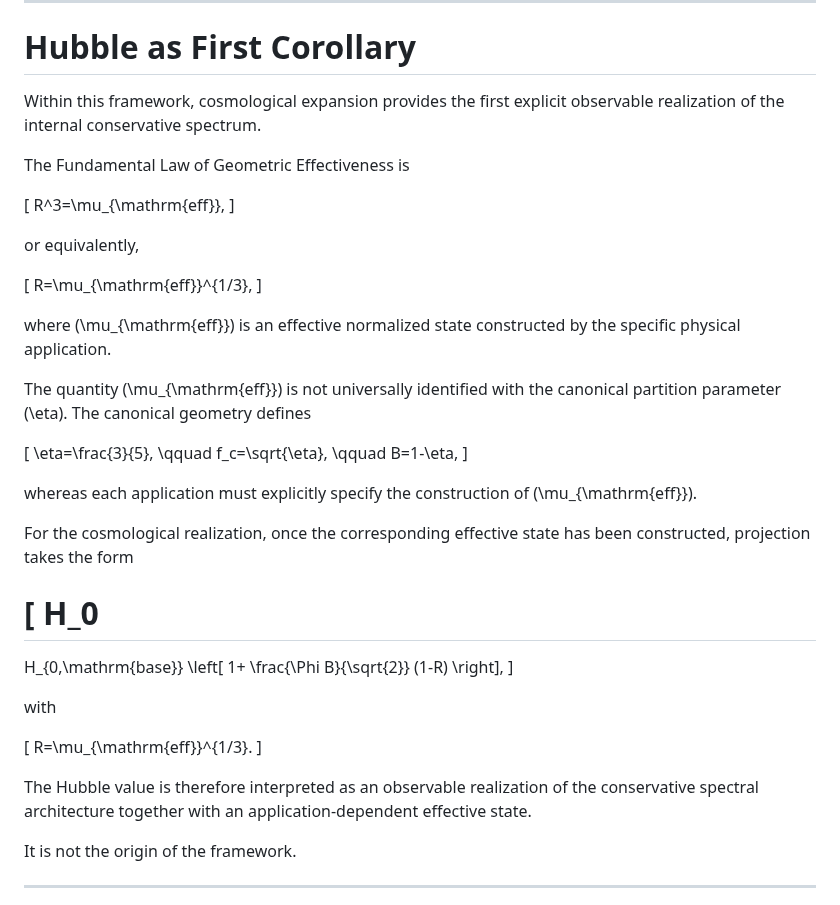
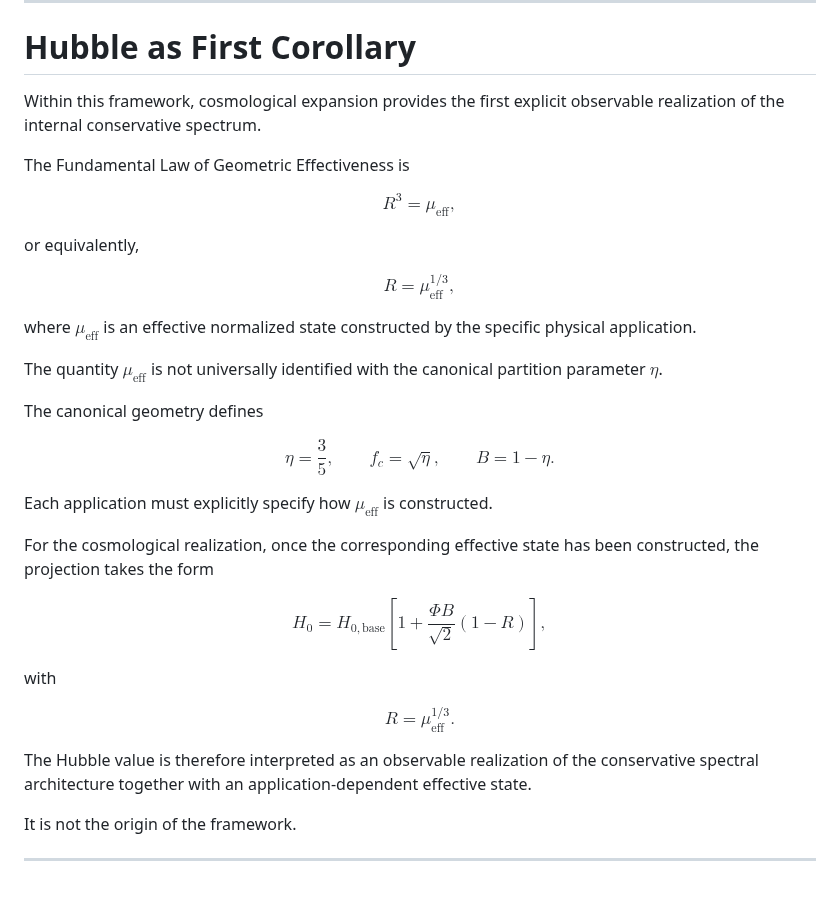
Before and after one commit to LeoTorreblanca/GEO-FOUNDATIONS, a Markdown page: GEO-MATH/README.md, the part around the change. GitHub-like rendering.

```diff
--- a/GEO-MATH/README.md
+++ b/GEO-MATH/README.md
@@ -162,61 +162,55 @@ No observable parameter is postulated independently.
 ---
 # Hubble as First Corollary
 
-Within this framework, cosmological expansion provides the first explicit
-observable realization of the internal conservative spectrum.
+Within this framework, cosmological expansion provides the first explicit observable realization of the internal conservative spectrum.
 
 The Fundamental Law of Geometric Effectiveness is
 
-\[
-R^3=\mu_{\mathrm{eff}},
-\]
+$$
+R^3 = \mu_{\mathrm{eff}},
+$$
 
 or equivalently,
 
-\[
-R=\mu_{\mathrm{eff}}^{1/3},
-\]
+$$
+R = \mu_{\mathrm{eff}}^{1/3},
+$$
 
-where \(\mu_{\mathrm{eff}}\) is an effective normalized state constructed
-by the specific physical application.
+where $\mu_{\mathrm{eff}}$ is an effective normalized state constructed by the specific physical application.
 
-The quantity \(\mu_{\mathrm{eff}}\) is not universally identified with the
-canonical partition parameter \(\eta\). The canonical geometry defines
+The quantity $\mu_{\mathrm{eff}}$ is not universally identified with the canonical partition parameter $\eta$.
 
-\[
-\eta=\frac{3}{5},
+The canonical geometry defines
+
+$$
+\eta = \frac{3}{5},
 \qquad
-f_c=\sqrt{\eta},
+f_c = \sqrt{\eta},
 \qquad
-B=1-\eta,
-\]
+B = 1-\eta.
+$$
 
-whereas each application must explicitly specify the construction of
-\(\mu_{\mathrm{eff}}\).
+Each application must explicitly specify how $\mu_{\mathrm{eff}}$ is constructed.
 
-For the cosmological realization, once the corresponding effective state
-has been constructed, projection takes the form
+For the cosmological realization, once the corresponding effective state has been constructed, the projection takes the form
 
-\[
-H_0
-=
+$$
+H_0 =
 H_{0,\mathrm{base}}
 \left[
 1+
 \frac{\Phi B}{\sqrt{2}}
 (1-R)
 \right],
-\]
+$$
 
 with
 
-\[
-R=\mu_{\mathrm{eff}}^{1/3}.
-\]
+$$
+R = \mu_{\mathrm{eff}}^{1/3}.
+$$
 
-The Hubble value is therefore interpreted as an observable realization of
-the conservative spectral architecture together with an
-application-dependent effective state.
+The Hubble value is therefore interpreted as an observable realization of the conservative spectral architecture together with an application-dependent effective state.
 
 It is not the origin of the framework.
 
```
